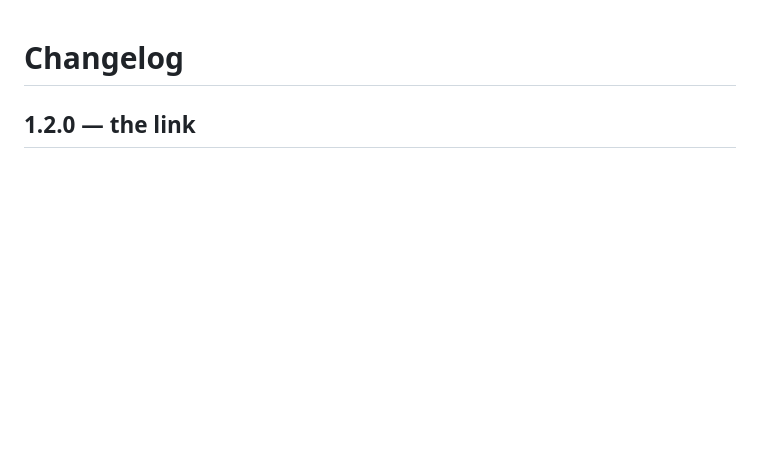
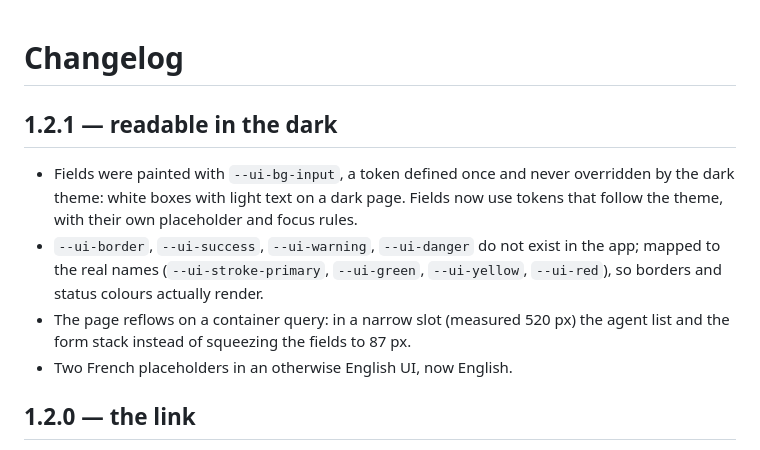
Before and after one commit to Ilyassbm/hermes-templates, a Markdown page: CHANGELOG.md, the part around the change. Rendered like a GitHub page; blank space fills up the shorter version.

```diff
--- a/CHANGELOG.md
+++ b/CHANGELOG.md
@@ -1,4 +1,16 @@
 # Changelog
+
+## 1.2.1 — readable in the dark
+
+- Fields were painted with `--ui-bg-input`, a token defined once and never
+  overridden by the dark theme: white boxes with light text on a dark page. Fields
+  now use tokens that follow the theme, with their own placeholder and focus rules.
+- `--ui-border`, `--ui-success`, `--ui-warning`, `--ui-danger` do not exist in the
+  app; mapped to the real names (`--ui-stroke-primary`, `--ui-green`,
+  `--ui-yellow`, `--ui-red`), so borders and status colours actually render.
+- The page reflows on a container query: in a narrow slot (measured 520 px) the
+  agent list and the form stack instead of squeezing the fields to 87 px.
+- Two French placeholders in an otherwise English UI, now English.
 
 ## 1.2.0 — the link
 
```
Also changed, not shown: README.md (+15 -0 lines), docs/install-tab.png, docs/publish-plan.png, docs/share-tab.png, 4 other files.
